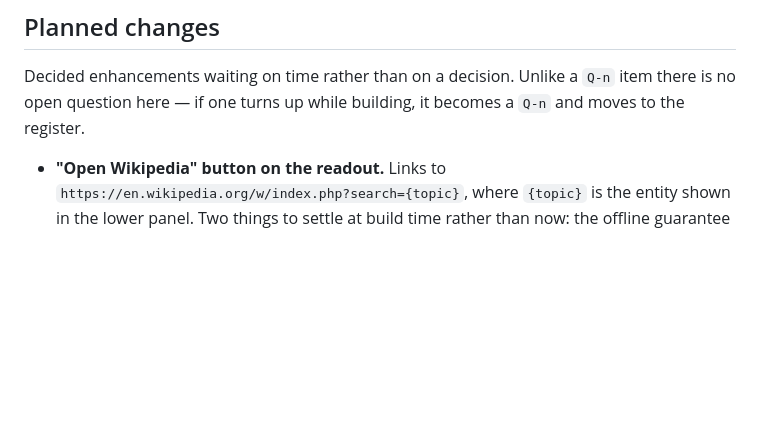
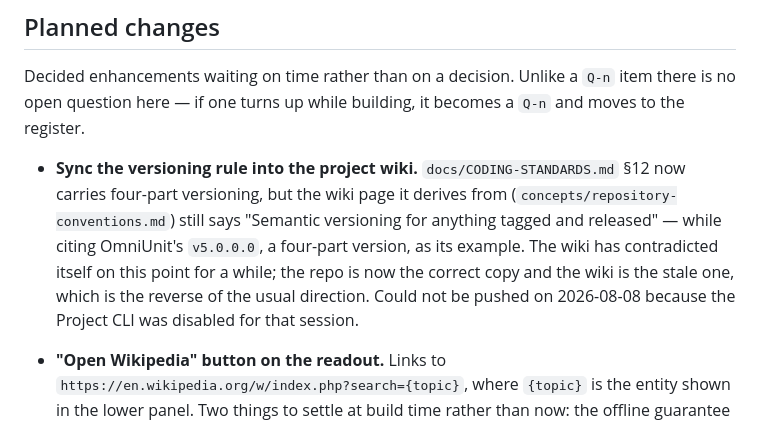
Before and after one commit to tyohDeveloper/history-and-prehistory, a Markdown page: docs/DESIGN.md, the part around the change. Drawn GitHub-style; blank space fills up the shorter version.

Commit message:
Record the pending wiki sync
The wiki's repository-conventions page still mandates semver while
citing a four-part version as its example. Repo is now the correct
copy; Project CLI was unavailable to push the wiki fix.

```diff
--- a/docs/DESIGN.md
+++ b/docs/DESIGN.md
@@ -1749,6 +1749,14 @@ losing both; it should come out once the lens has been used enough to trust.
 Decided enhancements waiting on time rather than on a decision. Unlike a `Q-n` item there is no
 open question here — if one turns up while building, it becomes a `Q-n` and moves to the register.
 
+- **Sync the versioning rule into the project wiki.** `docs/CODING-STANDARDS.md` §12 now carries
+  four-part versioning, but the wiki page it derives from
+  (`concepts/repository-conventions.md`) still says "Semantic versioning for anything tagged and
+  released" — while citing OmniUnit's `v5.0.0.0`, a four-part version, as its example. The wiki has
+  contradicted itself on this point for a while; the repo is now the correct copy and the wiki is
+  the stale one, which is the reverse of the usual direction. Could not be pushed on 2026-08-08
+  because the Project CLI was disabled for that session.
+
 - **"Open Wikipedia" button on the readout.** Links to
   `https://en.wikipedia.org/w/index.php?search={topic}`, where `{topic}` is the entity shown in the
   lower panel. Two things to settle at build time rather than now: the offline guarantee means this
```
